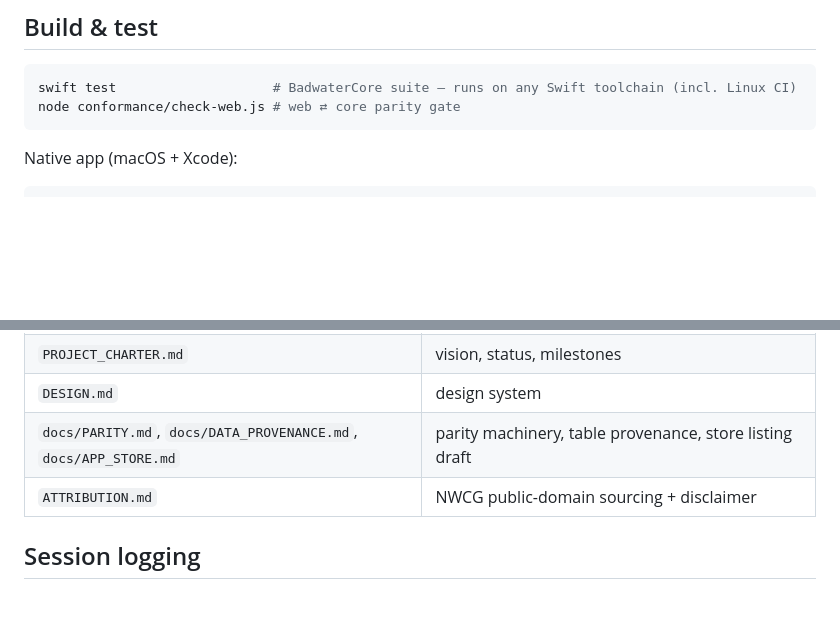
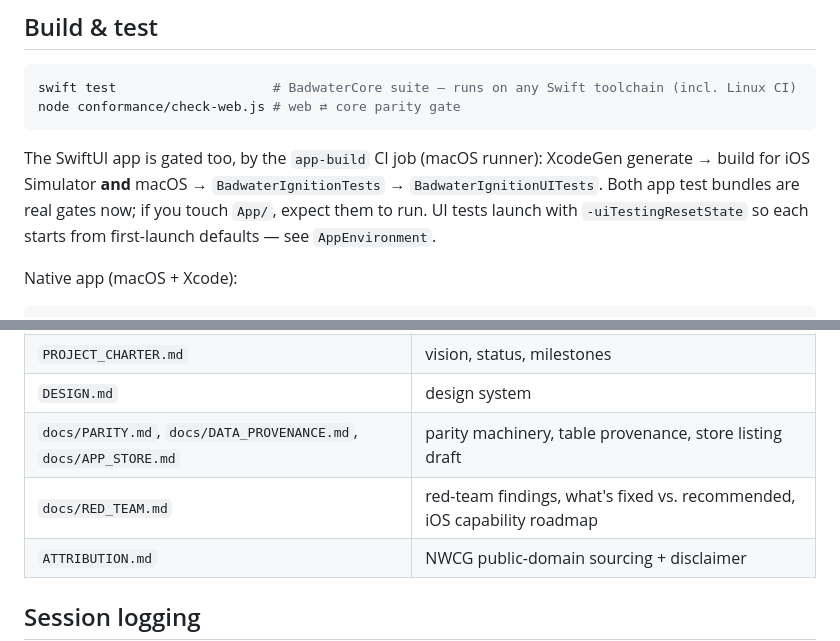
Before and after one commit to domalhambra/badwater-ignition, a Markdown page: CLAUDE.md, 2 parts joined by grey strips. Drawn GitHub-style; blank space fills up the shorter version.

````diff
--- a/CLAUDE.md
+++ b/CLAUDE.md
@@ -41,6 +41,12 @@ swift test                    # BadwaterCore suite — runs on any Swift toolcha
 node conformance/check-web.js # web ⇄ core parity gate
 ```
 
+The SwiftUI app is gated too, by the `app-build` CI job (macOS runner): XcodeGen
+generate → build for iOS Simulator **and** macOS → `BadwaterIgnitionTests` →
+`BadwaterIgnitionUITests`. Both app test bundles are real gates now; if you touch
+`App/`, expect them to run. UI tests launch with `-uiTestingResetState` so each
+starts from first-launch defaults — see `AppEnvironment`.
+
 Native app (macOS + Xcode):
 ```sh
 brew install xcodegen         # once
@@ -76,6 +82,7 @@ The `web/` app has **no build step** and no dependencies — it's static files s
 | `PROJECT_CHARTER.md` | vision, status, milestones |
 | `DESIGN.md` | design system |
 | `docs/PARITY.md`, `docs/DATA_PROVENANCE.md`, `docs/APP_STORE.md` | parity machinery, table provenance, store listing draft |
+| `docs/RED_TEAM.md` | red-team findings, what's fixed vs. recommended, iOS capability roadmap |
 | `ATTRIBUTION.md` | NWCG public-domain sourcing + disclaimer |
 
 ## Session logging
````
Also changed, not shown: docs/RED_TEAM.md (added, +302 -0 lines).
